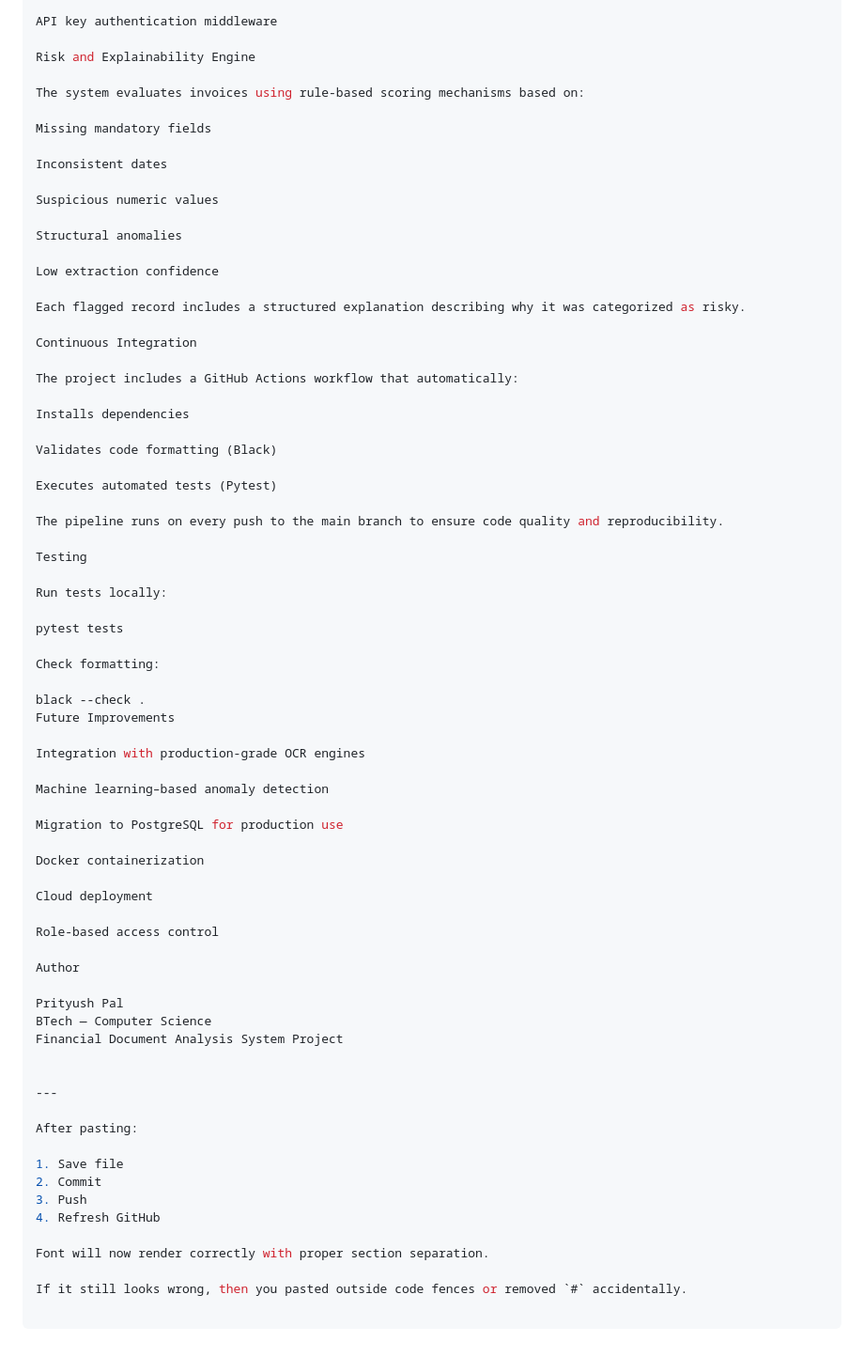
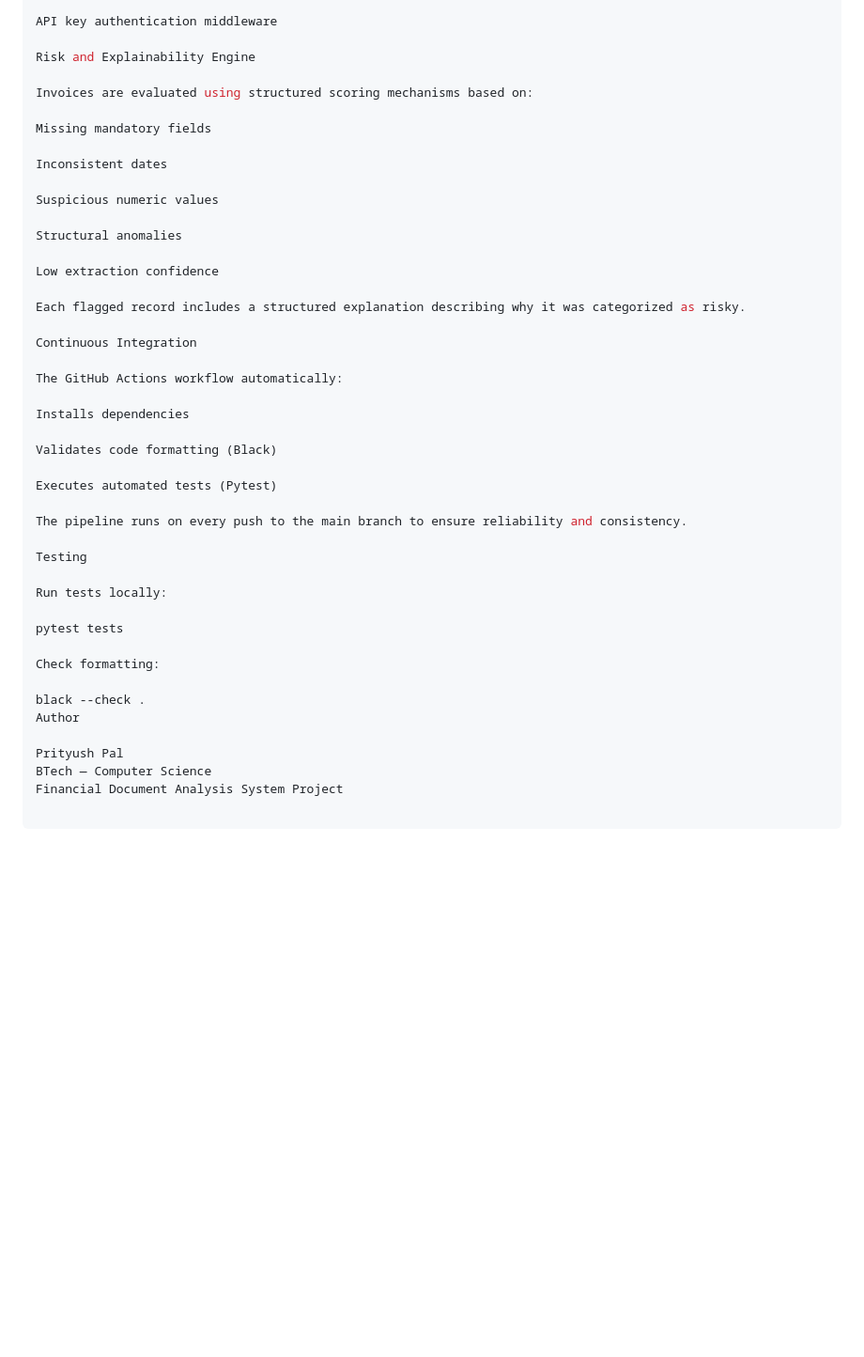
Before and after one commit to palprityush-ops/financial-document, a Markdown page: README.md, the part around one of its changes. Shown at 94% size. Drawn GitHub-style; blank space fills up the shorter version.

```diff
--- a/README.md
+++ b/README.md
@@ -173,7 +174,7 @@ API key authentication middleware
 
 Risk and Explainability Engine
 
-The system evaluates invoices using rule-based scoring mechanisms based on:
+Invoices are evaluated using structured scoring mechanisms based on:
 
 Missing mandatory fields
 
@@ -189,7 +190,7 @@ Each flagged record includes a structured explanation describing why it was cate
 
 Continuous Integration
 
-The project includes a GitHub Actions workflow that automatically:
+The GitHub Actions workflow automatically:
 
 Installs dependencies
 
@@ -197,7 +198,7 @@ Validates code formatting (Black)
 
 Executes automated tests (Pytest)
 
-The pipeline runs on every push to the main branch to ensure code quality and reproducibility.
+The pipeline runs on every push to the main branch to ensure reliability and consistency.
 
 Testing
 
@@ -208,36 +209,8 @@ pytest tests
 Check formatting:
 
 black --check .
-Future Improvements
-
-Integration with production-grade OCR engines
-
-Machine learning–based anomaly detection
-
-Migration to PostgreSQL for production use
-
-Docker containerization
-
-Cloud deployment
-
-Role-based access control
-
 Author
 
 Prityush Pal
 BTech — Computer Science
 Financial Document Analysis System Project
-
-
----
-
-After pasting:
-
-1. Save file
-2. Commit
-3. Push
-4. Refresh GitHub
-
-Font will now render correctly with proper section separation.
-
-If it still looks wrong, then you pasted outside code fences or removed `#` accidentally.
```
Also changed, not shown: other parts of README.md (+14 -13 lines).
